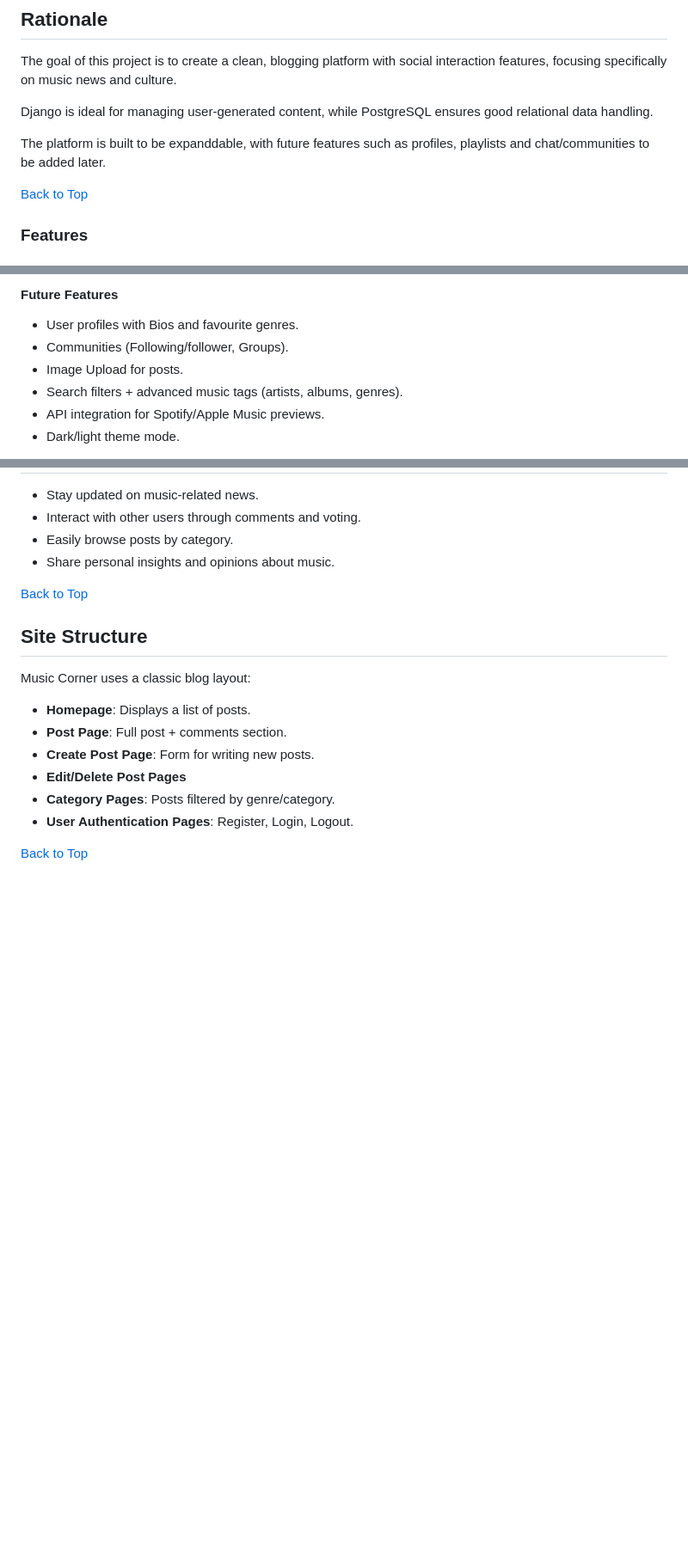
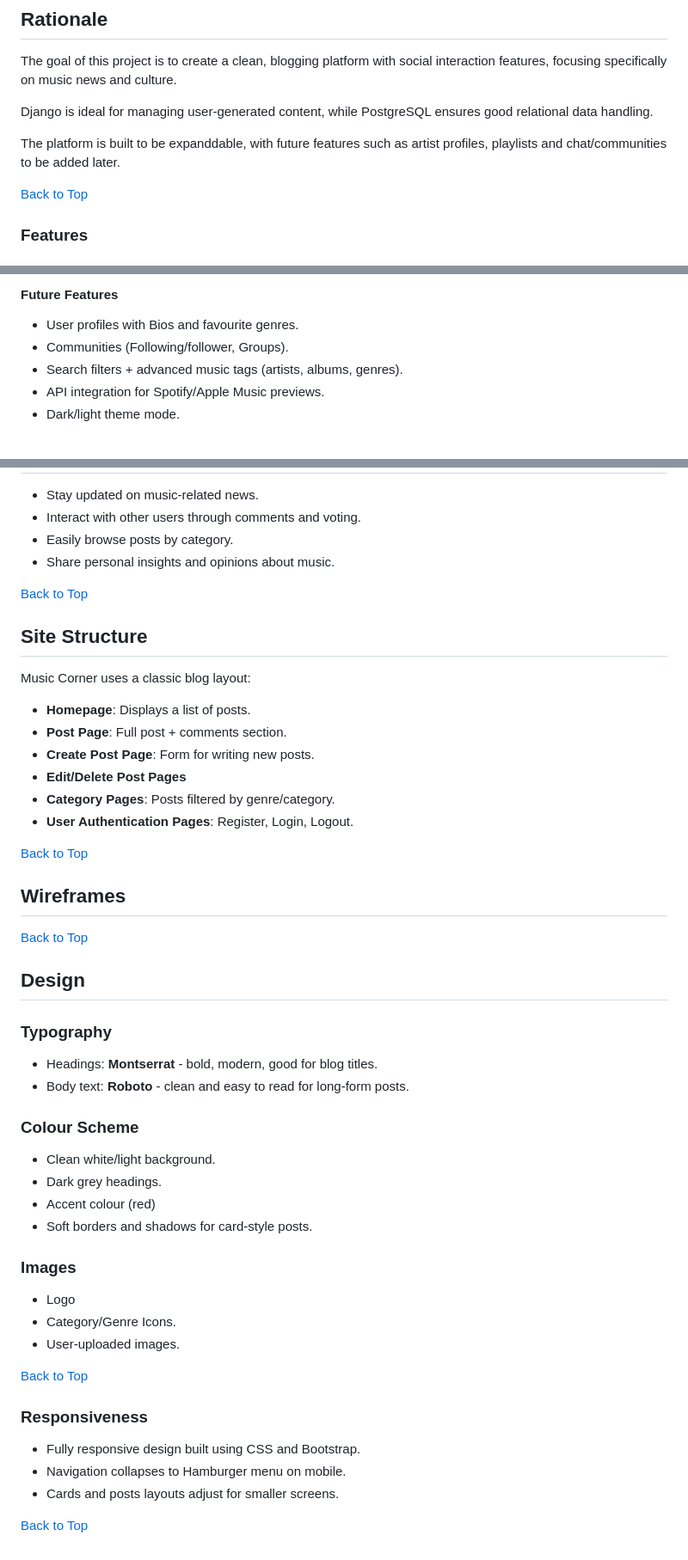
Before and after one commit to MicahIndigo/music-corner, a Markdown page: README.md, 3 parts joined by grey strips. Shown: that part at 86% size. Rendered like a GitHub page; blank space fills up the shorter version.

Commit message:
Add design section to readme file

```diff
--- a/README.md
+++ b/README.md
@@ -54,7 +54,7 @@ The goal of this project is to create a clean, blogging platform with social int
 
 Django is ideal for managing user-generated content, while PostgreSQL ensures good relational data handling.
 
-The platform is built to be expanddable, with future features such as profiles, playlists and chat/communities to be added later.
+The platform is built to be expanddable, with future features such as artist profiles, playlists and chat/communities to be added later.
 
 [Back to Top](#contents)
 
@@ -74,7 +74,6 @@ The platform is built to be expanddable, with future features such as profiles,
 #### Future Features
 - User profiles with Bios and favourite genres.
 - Communities (Following/follower, Groups).
-- Image Upload for posts.
 - Search filters + advanced music tags (artists, albums, genres).
 - API integration for Spotify/Apple Music previews.
 - Dark/light theme mode.
@@ -113,3 +112,37 @@ Music Corner uses a classic blog layout:
 - **User Authentication Pages**: Register, Login, Logout.
 
 [Back to Top](#contents)
+
+## Wireframes
+
+[Back to Top](#contents)
+
+## Design
+
+### Typography
+
+- Headings: **Montserrat** - bold, modern, good for blog titles.
+- Body text: **Roboto** - clean and easy to read for long-form posts.
+
+### Colour Scheme
+
+- Clean white/light background.
+- Dark grey headings.
+- Accent colour (red)
+- Soft borders and shadows for card-style posts.
+
+### Images
+
+- Logo
+- Category/Genre Icons.
+- User-uploaded images.
+
+[Back to Top](#contents)
+
+### Responsiveness
+
+- Fully responsive design built using CSS and Bootstrap.
+- Navigation collapses to Hamburger menu on mobile.
+- Cards and posts layouts adjust for smaller screens.
+
+[Back to Top](#contents)
```
